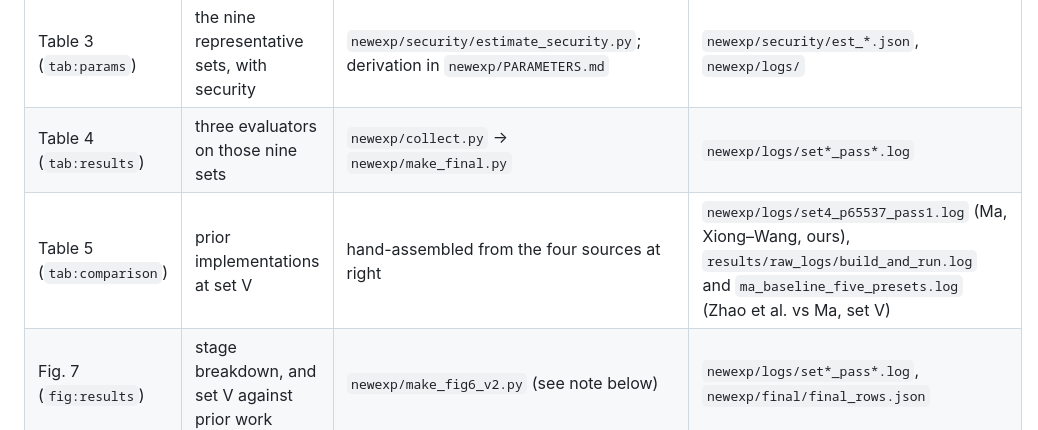
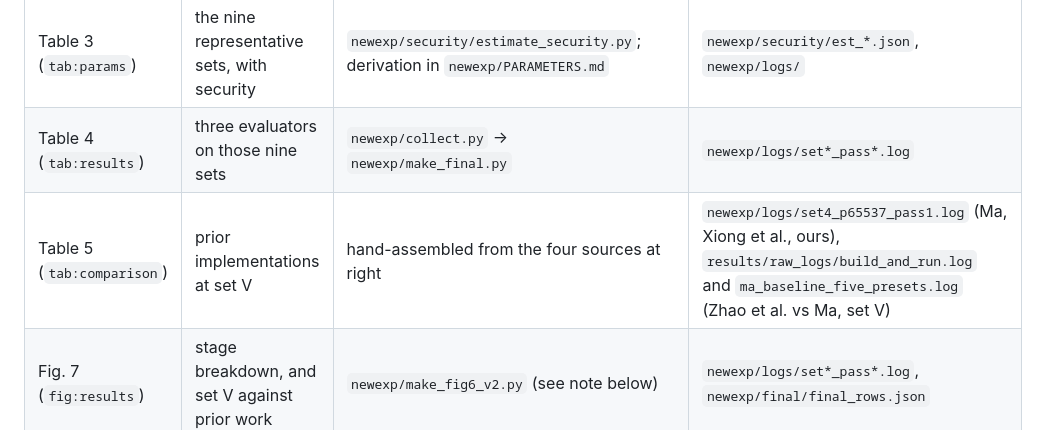
Before and after one commit to acprk/symmetry-graded-bgv, a Markdown page: README.md, the part around the change. Rendered like a GitHub page.

Commit message:
README: unify citation of the order-four filter

```diff
--- a/README.md
+++ b/README.md
@@ -68,7 +68,7 @@ repository's, and the note says where in this repository each of those figures i
 |---|---|---|---|
 | Table 3 (`tab:params`) | the nine representative sets, with security | `newexp/security/estimate_security.py`; derivation in `newexp/PARAMETERS.md` | `newexp/security/est_*.json`, `newexp/logs/` |
 | Table 4 (`tab:results`) | three evaluators on those nine sets | `newexp/collect.py` → `newexp/make_final.py` | `newexp/logs/set*_pass*.log` |
-| Table 5 (`tab:comparison`) | prior implementations at set V | hand-assembled from the four sources at right | `newexp/logs/set4_p65537_pass1.log` (Ma, Xiong–Wang, ours), `results/raw_logs/build_and_run.log` and `ma_baseline_five_presets.log` (Zhao et al. vs Ma, set V) |
+| Table 5 (`tab:comparison`) | prior implementations at set V | hand-assembled from the four sources at right | `newexp/logs/set4_p65537_pass1.log` (Ma, Xiong et al., ours), `results/raw_logs/build_and_run.log` and `ma_baseline_five_presets.log` (Zhao et al. vs Ma, set V) |
 | Fig. 7 (`fig:results`) | stage breakdown, and set V against prior work | `newexp/make_fig6_v2.py` (see note below) | `newexp/logs/set*_pass*.log`, `newexp/final/final_rows.json` |
 | Table 9 (`tab:offline`) | per-ring offline data: radix, degrees, coset index, search time, chains, capacity | `newexp/make_appendix_tables.py` | `newexp/results.csv` |
 | Table 10 (`tab:sec_full`) | six attacks on both LWE instances, every ring | `newexp/make_appendix_tables.py` | `newexp/security/est_*.json` |
```
